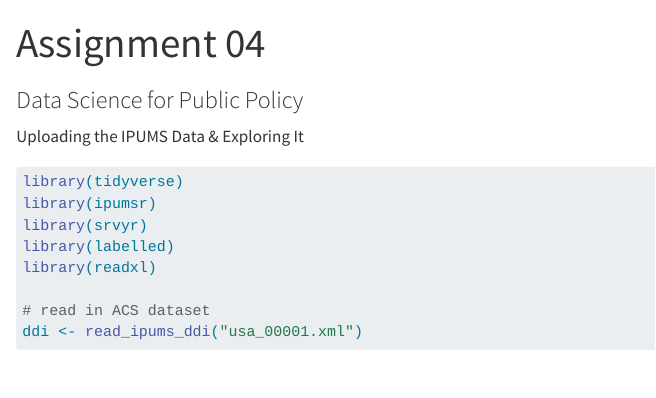
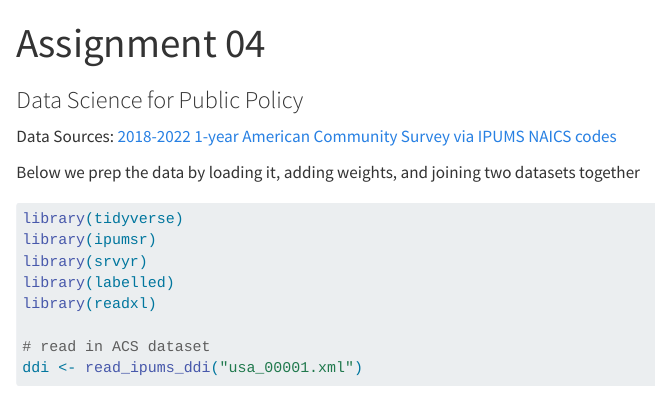
Before and after one commit to jamiejellymurtha/assignment04, a Quarto document (index.qmd): the page in a window 1100 px wide, from its top. Rendered offline with R 4.5, knitr and Pandoc in place of Quarto, with nearby package versions; some code elsewhere in the file could not run offline; long lines of code are wrapped.

Commit message:
added hyperlinks

````diff
--- a/index.qmd
+++ b/index.qmd
@@ -16,7 +16,11 @@ urlcolor: blue
 
 \vspace{0.1in}
 
-Uploading the IPUMS Data & Exploring It
+Data Sources:
+[2018-2022 1-year American Community Survey via IPUMS](https://usa.ipums.org/usa/index.shtml)
+[NAICS codes](Note to Jamie, please include the link you used in parentheses here)
+
+Below we prep the data by loading it, adding weights, and joining two datasets together
 
 ```{r}
 #| message: false
````
